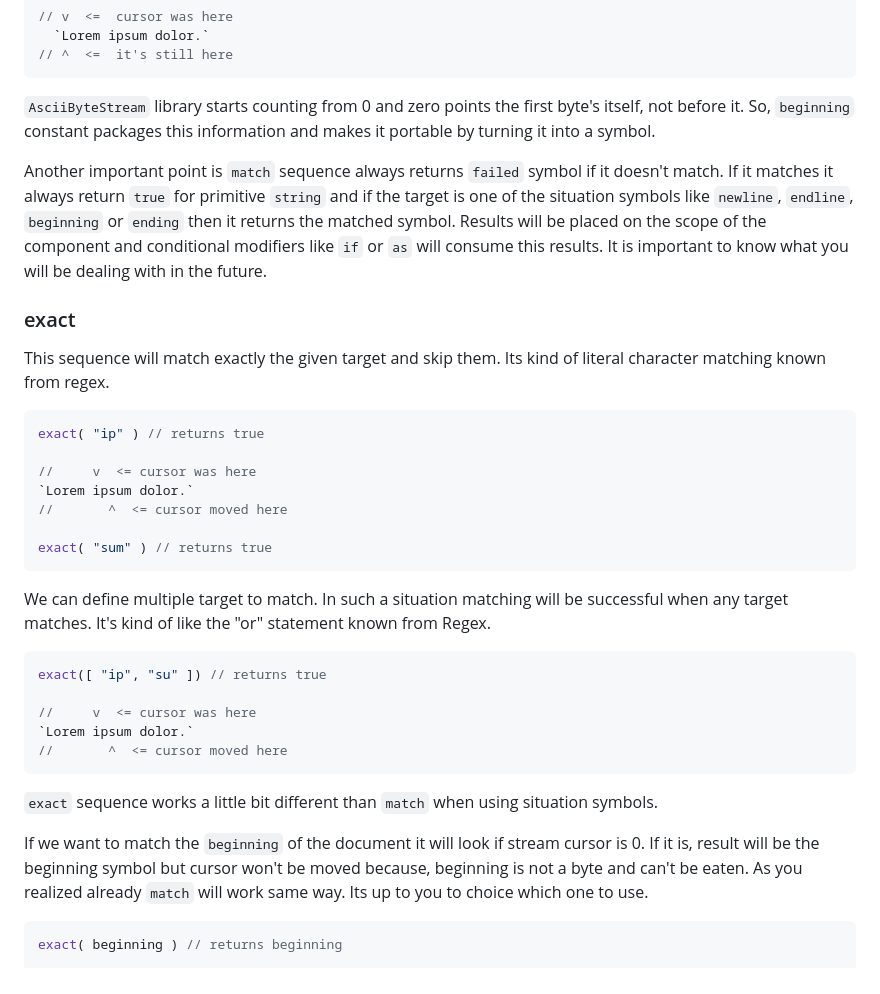
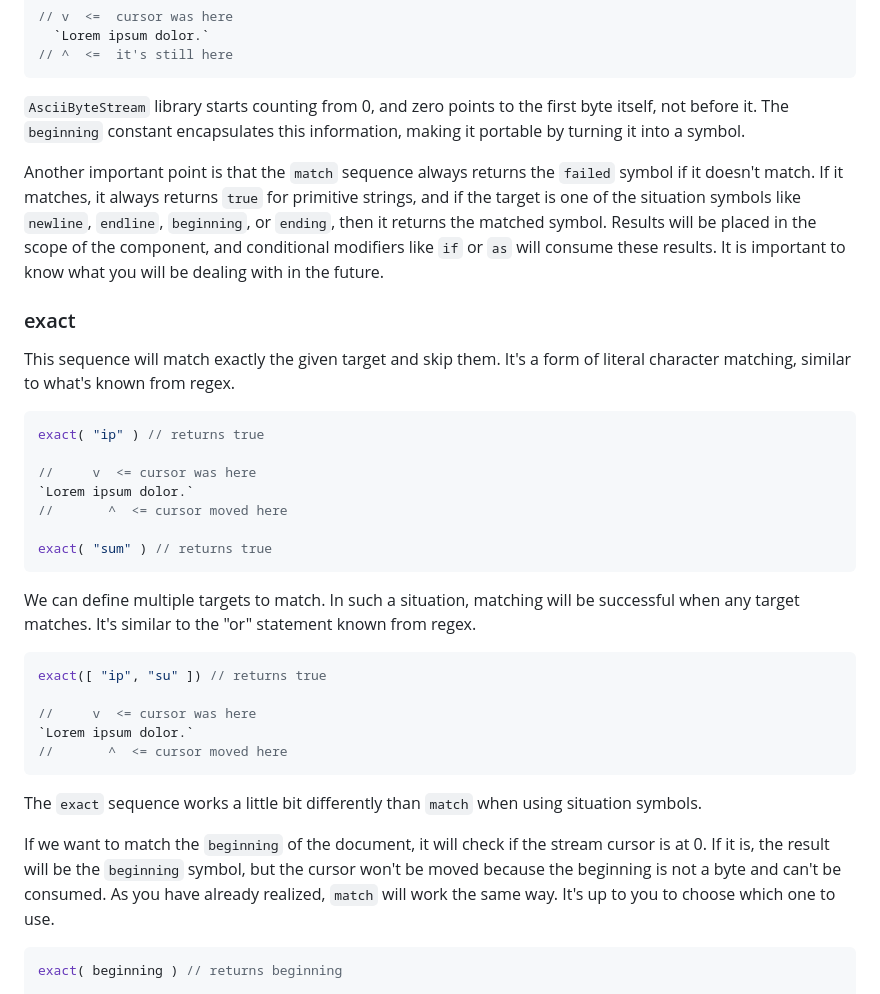
Before and after one commit to ismailceylan/ast-generator, a Markdown page: README.md, the part around one of its changes. GitHub-like rendering.

````diff
--- a/README.md
+++ b/README.md
@@ -104,12 +121,12 @@ match([ beginning, newline ]) // returns beginning instead of true
 // ^  <=  it's still here
 ```
 
-`AsciiByteStream` library starts counting from 0 and zero points the first byte's itself, not before it. So, `beginning` constant packages this information and makes it portable by turning it into a symbol.
+`AsciiByteStream` library starts counting from 0, and zero points to the first byte itself, not before it. The `beginning` constant encapsulates this information, making it portable by turning it into a symbol.
 
-Another important point is `match` sequence always returns `failed` symbol if it doesn't match. If it matches it always return `true` for primitive `string` and if the target is one of the situation symbols like `newline`, `endline`, `beginning` or `ending` then it returns the matched symbol. Results will be placed on the scope of the component and conditional modifiers like `if` or `as` will consume this results. It is important to know what you will be dealing with in the future.
+Another important point is that the `match` sequence always returns the `failed` symbol if it doesn't match. If it matches, it always returns `true` for primitive strings, and if the target is one of the situation symbols like `newline`, `endline`, `beginning`, or `ending`, then it returns the matched symbol. Results will be placed in the scope of the component, and conditional modifiers like `if` or `as` will consume these results. It is important to know what you will be dealing with in the future.
 
 ### exact
-This sequence will match exactly the given target and skip them. Its kind of literal character matching known from regex.
+This sequence will match exactly the given target and skip them. It's a form of literal character matching, similar to what's known from regex.
 
 ```js
 exact( "ip" ) // returns true
@@ -121,7 +138,7 @@ exact( "ip" ) // returns true
 exact( "sum" ) // returns true
 ```
 
-We can define multiple target to match. In such a situation matching will be successful when any target matches. It's kind of like the "or" statement known from Regex.
+We can define multiple targets to match. In such a situation, matching will be successful when any target matches. It's similar to the "or" statement known from regex.
 
 ```js
 exact([ "ip", "su" ]) // returns true
@@ -131,9 +148,9 @@ exact([ "ip", "su" ]) // returns true
 //       ^  <= cursor moved here
 ```
 
-`exact` sequence works a little bit different than `match` when using situation symbols.
+The `exact` sequence works a little bit differently than `match` when using situation symbols.
 
-If we want to match the `beginning` of the document it will look if stream cursor is 0. If it is, result will be the beginning symbol but cursor won't be moved because, beginning is not a byte and can't be eaten. As you realized already `match` will work same way. Its up to you to choice which one to use.
+If we want to match the `beginning` of the document, it will check if the stream cursor is at 0. If it is, the result will be the `beginning` symbol, but the cursor won't be moved because the beginning is not a byte and can't be consumed. As you have already realized, `match` will work the same way. It's up to you to choose which one to use.
 
 ```js
 exact( beginning ) // returns beginning
````
Also changed, not shown: other parts of README.md (+25 -8 lines).
